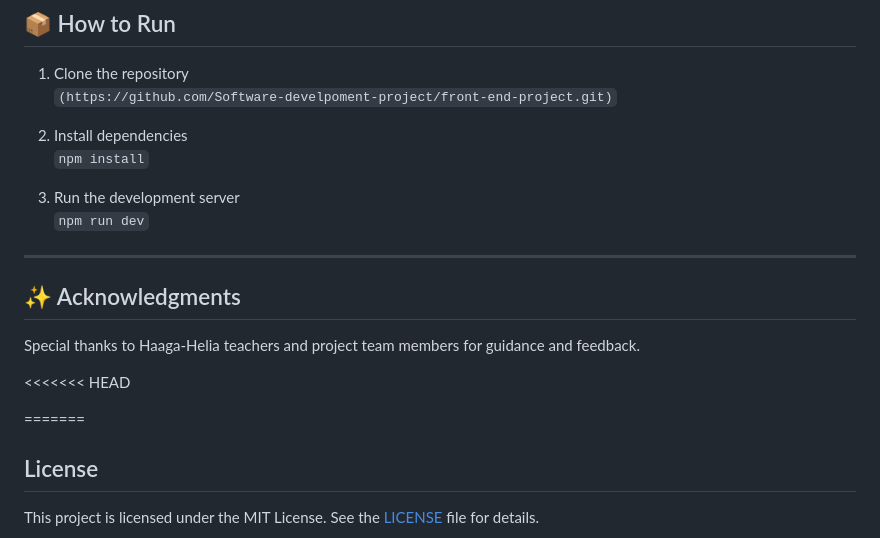
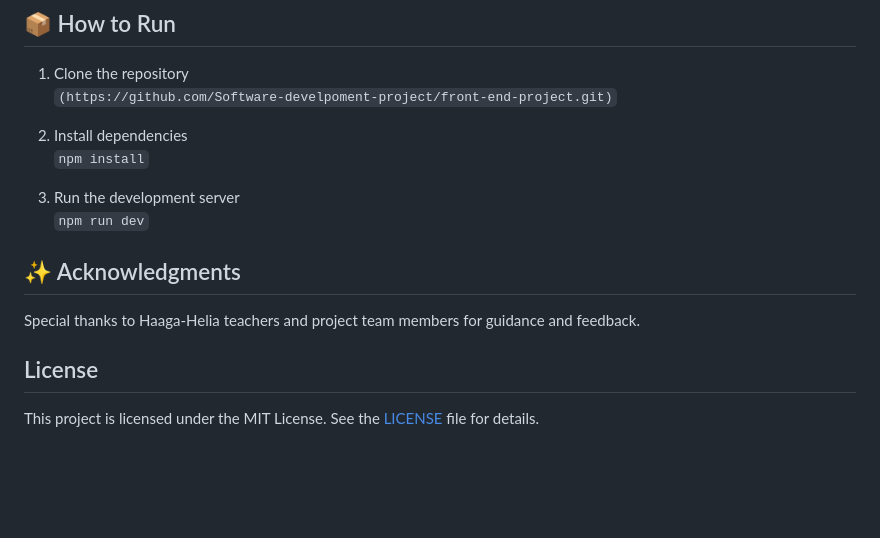
Before and after one commit to Software-develpoment-project/software-development-project-1, a Markdown page: README.md, the part around the change. GitHub-like rendering; blank space fills up the shorter version.

```diff
--- a/README.md
+++ b/README.md
@@ -159,7 +159,7 @@ Version control milestone:
 3. Run the development server
    `npm run dev`
 
----
+
 
 
 ## ✨ Acknowledgments
@@ -167,8 +167,6 @@ Version control milestone:
 Special thanks to Haaga-Helia teachers and project team members for guidance and feedback.
 
 
-<<<<<<< HEAD
 
-=======
 ## License
 This project is licensed under the MIT License. See the [LICENSE](LICENSE) file for details.
```
